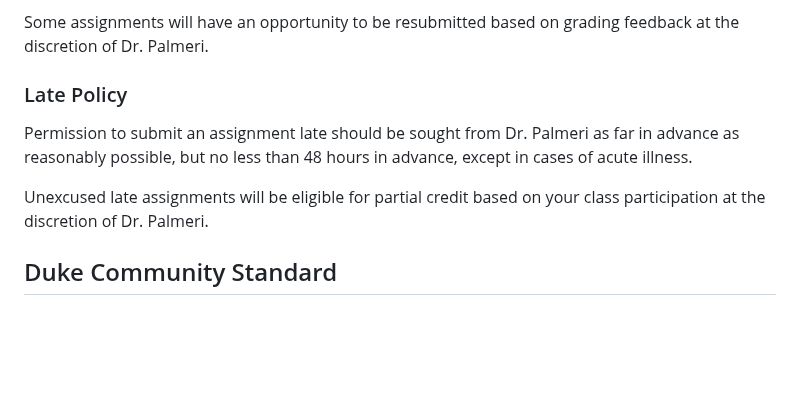
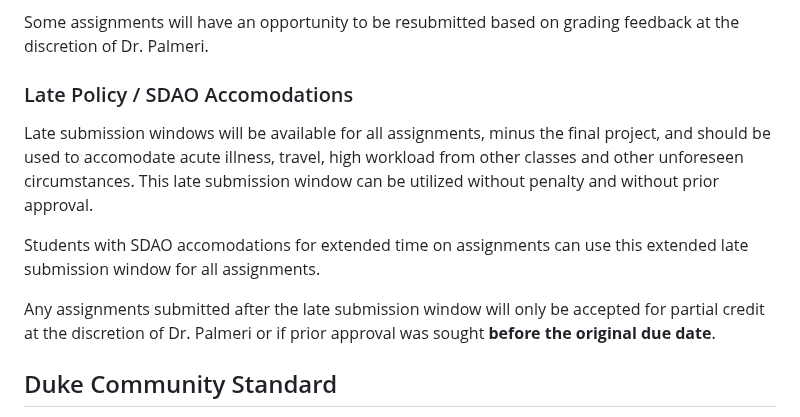
Before and after one commit to mlp6/Embedded-Medical-Devices, a Markdown page: Embedded-Medical-Devices-Syllabus.md, the part around the change. Drawn GitHub-style; blank space fills up the shorter version.

Commit message:
update late policy and SDAO accomodations

```diff
--- a/Embedded-Medical-Devices-Syllabus.md
+++ b/Embedded-Medical-Devices-Syllabus.md
@@ -147,11 +147,13 @@ Any regrading requests need to be made **within one week of grades for a given a
 
 Some assignments will have an opportunity to be resubmitted based on grading feedback at the discretion of Dr. Palmeri.
 
-### Late Policy
+### Late Policy / SDAO Accomodations
 
-Permission to submit an assignment late should be sought from Dr. Palmeri as far in advance as reasonably possible, but no less than 48 hours in advance, except in cases of acute illness.
+Late submission windows will be available for all assignments, minus the final project, and should be used to accomodate acute illness, travel, high workload from other classes and other unforeseen circumstances.  This late submission window can be utilized without penalty and without prior approval.
 
-Unexcused late assignments will be eligible for partial credit based on your class participation at the discretion of Dr. Palmeri.
+Students with SDAO accomodations for extended time on assignments can use this extended late submission window for all assignments.
+
+Any assignments submitted after the late submission window will only be accepted for partial credit at the discretion of Dr. Palmeri or if prior approval was sought **before the original due date**.
 
 ## Duke Community Standard
 
```
